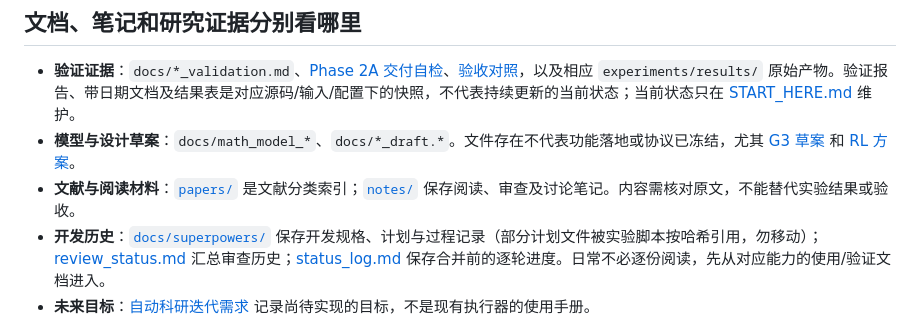
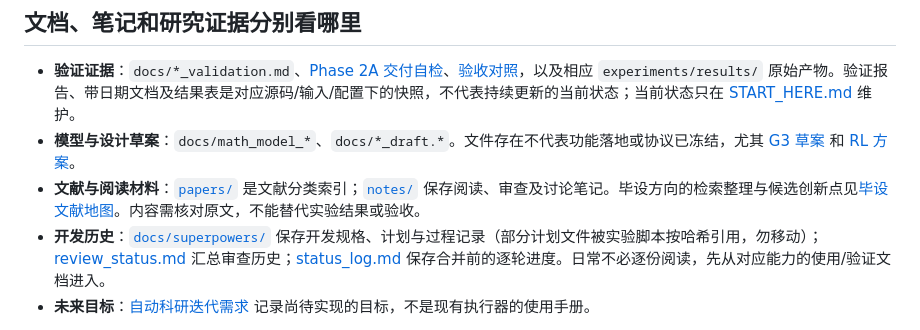
Before and after one commit to i-m-a-g-nation/fjsp-agv-rl-research, a Markdown page: docs/project_structure.md, the part around the change. GitHub-like rendering.

```diff
--- a/docs/project_structure.md
+++ b/docs/project_structure.md
@@ -52,6 +52,6 @@
 
 - **验证证据**：`docs/*_validation.md`、[Phase 2A 交付自检](phase2a_acceptance.md)、[验收对照](research_acceptance_map.md)，以及相应 `experiments/results/` 原始产物。验证报告、带日期文档及结果表是对应源码/输入/配置下的快照，不代表持续更新的当前状态；当前状态只在 [START_HERE.md](../START_HERE.md) 维护。
 - **模型与设计草案**：`docs/math_model_*`、`docs/*_draft.*`。文件存在不代表功能落地或协议已冻结，尤其 [G3 草案](graduation_g3_protocol_draft.md) 和 [RL 方案](graduation_rl_design_draft.md)。
-- **文献与阅读材料**：[`papers/`](../papers/) 是文献分类索引；[`notes/`](../notes/) 保存阅读、审查及讨论笔记。内容需核对原文，不能替代实验结果或验收。
+- **文献与阅读材料**：[`papers/`](../papers/) 是文献分类索引；[`notes/`](../notes/) 保存阅读、审查及讨论笔记。毕设方向的检索整理与候选创新点见[毕设文献地图](../notes/literature_map_graduation.md)。内容需核对原文，不能替代实验结果或验收。
 - **开发历史**：[`docs/superpowers/`](superpowers/) 保存开发规格、计划与过程记录（部分计划文件被实验脚本按哈希引用，勿移动）；[review_status.md](review_status.md) 汇总审查历史；[status_log.md](status_log.md) 保存合并前的逐轮进度。日常不必逐份阅读，先从对应能力的使用/验证文档进入。
 - **未来目标**：[自动科研迭代需求](autonomous_research_loop_requirements.md) 记录尚待实现的目标，不是现有执行器的使用手册。
```
Also changed, not shown: START_HERE.md (+1 -1 lines), notes/literature_map_graduation.md (added, +116 -0 lines).
